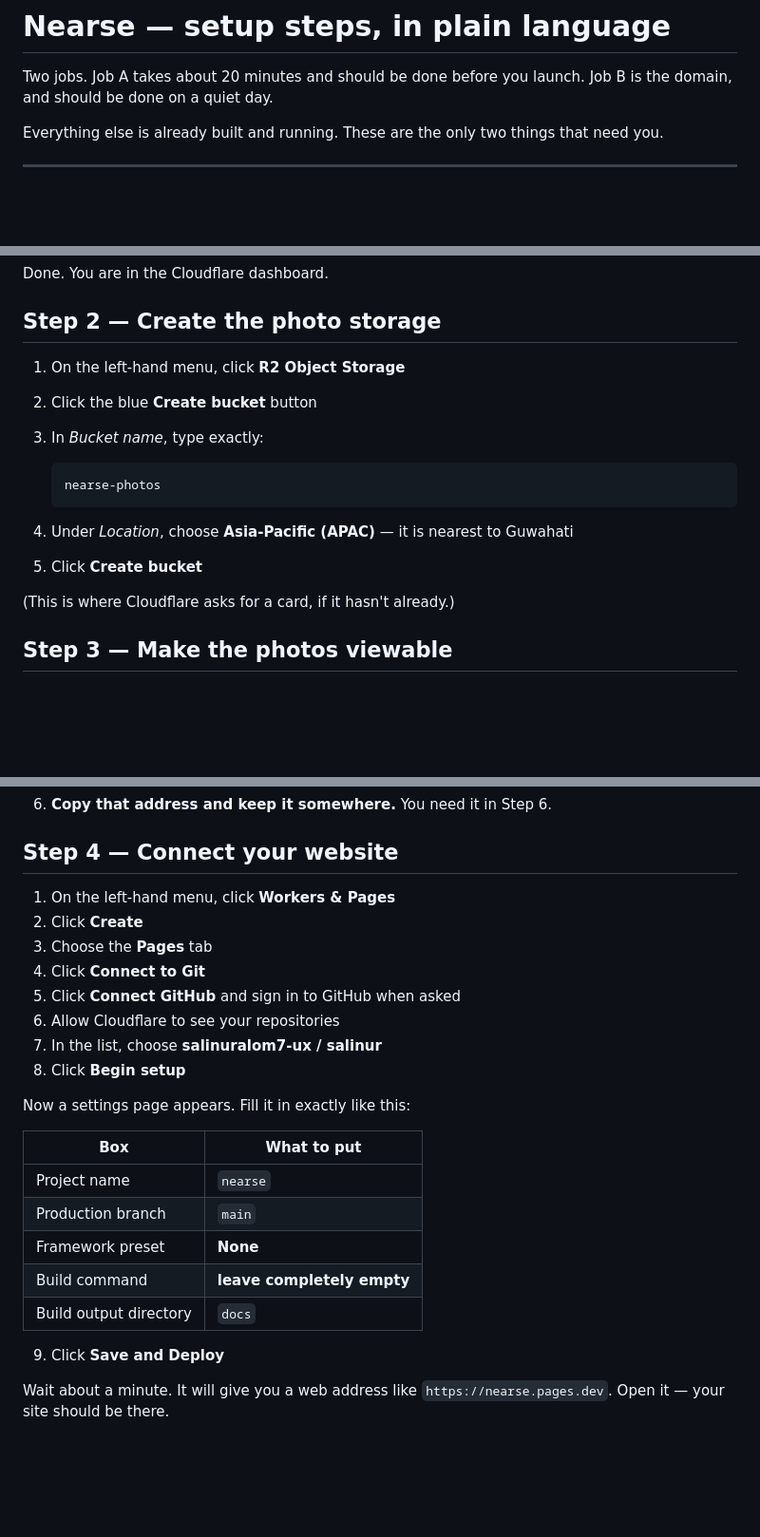
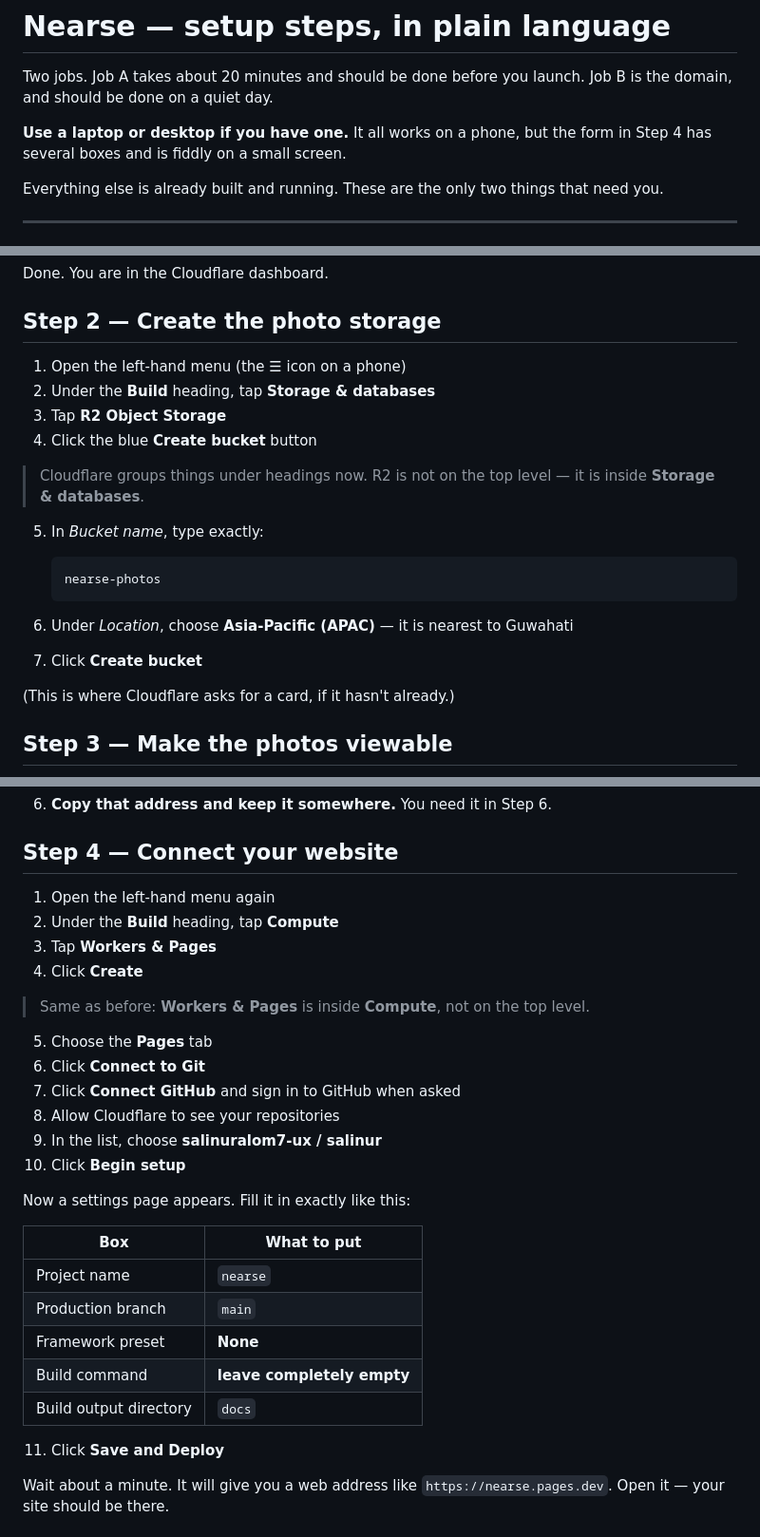
Before and after one commit to salinuralom7-ux/salinur, a Markdown page: DEPLOY.md, 3 parts joined by grey strips. Shown at 95% size. GitHub-like rendering; blank space fills up the shorter version.

Commit message:
DEPLOY.md: Cloudflare nests R2 and Pages under menu groups now
R2 Object Storage is inside Build > Storage & databases, and Workers & Pages
is inside Build > Compute. The old instructions sent people to a top-level
menu item that no longer exists.

Co-Authored-By: Claude Opus 5 <noreply@anthropic.com>
Claude-Session: https://claude.ai/code/session_01GvSrBtVzVwbpxwTZ49bavd

````diff
--- a/DEPLOY.md
+++ b/DEPLOY.md
@@ -2,6 +2,9 @@
 
 Two jobs. Job A takes about 20 minutes and should be done before you launch.
 Job B is the domain, and should be done on a quiet day.
+
+**Use a laptop or desktop if you have one.** It all works on a phone, but the
+form in Step 4 has several boxes and is fiddly on a small screen.
 
 Everything else is already built and running. These are the only two things
 that need you.
@@ -40,16 +43,21 @@ Done. You are in the Cloudflare dashboard.
 
 ## Step 2 — Create the photo storage
 
-1. On the left-hand menu, click **R2 Object Storage**
-2. Click the blue **Create bucket** button
-3. In *Bucket name*, type exactly:
+1. Open the left-hand menu (the ☰ icon on a phone)
+2. Under the **Build** heading, tap **Storage & databases**
+3. Tap **R2 Object Storage**
+4. Click the blue **Create bucket** button
+
+> Cloudflare groups things under headings now. R2 is not on the top level —
+> it is inside **Storage & databases**.
+5. In *Bucket name*, type exactly:
 
    ```
    nearse-photos
    ```
 
-4. Under *Location*, choose **Asia-Pacific (APAC)** — it is nearest to Guwahati
-5. Click **Create bucket**
+6. Under *Location*, choose **Asia-Pacific (APAC)** — it is nearest to Guwahati
+7. Click **Create bucket**
 
 (This is where Cloudflare asks for a card, if it hasn't already.)
 
@@ -72,14 +80,19 @@ Photos have to be public, or customers cannot see faces.
 
 ## Step 4 — Connect your website
 
-1. On the left-hand menu, click **Workers & Pages**
-2. Click **Create**
-3. Choose the **Pages** tab
-4. Click **Connect to Git**
-5. Click **Connect GitHub** and sign in to GitHub when asked
-6. Allow Cloudflare to see your repositories
-7. In the list, choose **salinuralom7-ux / salinur**
-8. Click **Begin setup**
+1. Open the left-hand menu again
+2. Under the **Build** heading, tap **Compute**
+3. Tap **Workers & Pages**
+4. Click **Create**
+
+> Same as before: **Workers & Pages** is inside **Compute**, not on the top
+> level.
+5. Choose the **Pages** tab
+6. Click **Connect to Git**
+7. Click **Connect GitHub** and sign in to GitHub when asked
+8. Allow Cloudflare to see your repositories
+9. In the list, choose **salinuralom7-ux / salinur**
+10. Click **Begin setup**
 
 Now a settings page appears. Fill it in exactly like this:
 
@@ -91,7 +104,7 @@ Now a settings page appears. Fill it in exactly like this:
 | Build command | **leave completely empty** |
 | Build output directory | `docs` |
 
-9. Click **Save and Deploy**
+11. Click **Save and Deploy**
 
 Wait about a minute. It will give you a web address like
 `https://nearse.pages.dev`. Open it — your site should be there.
````
